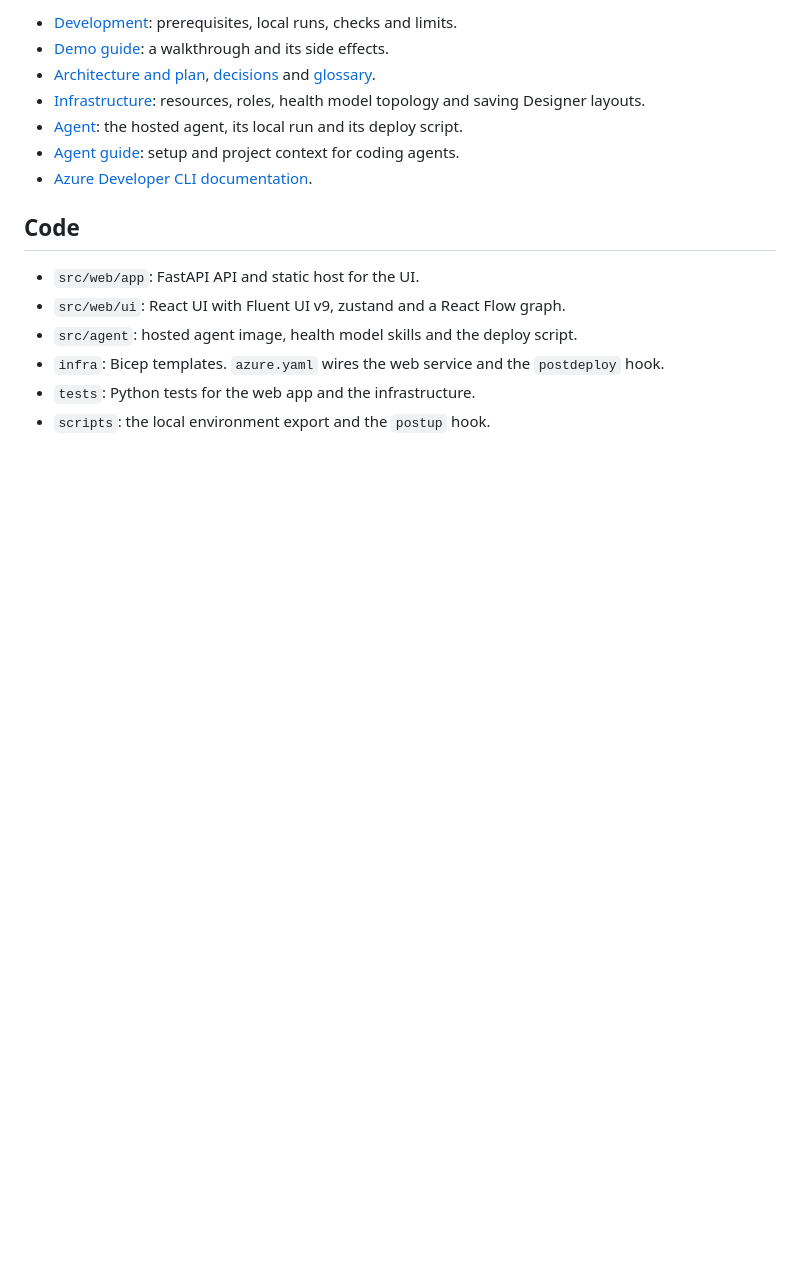
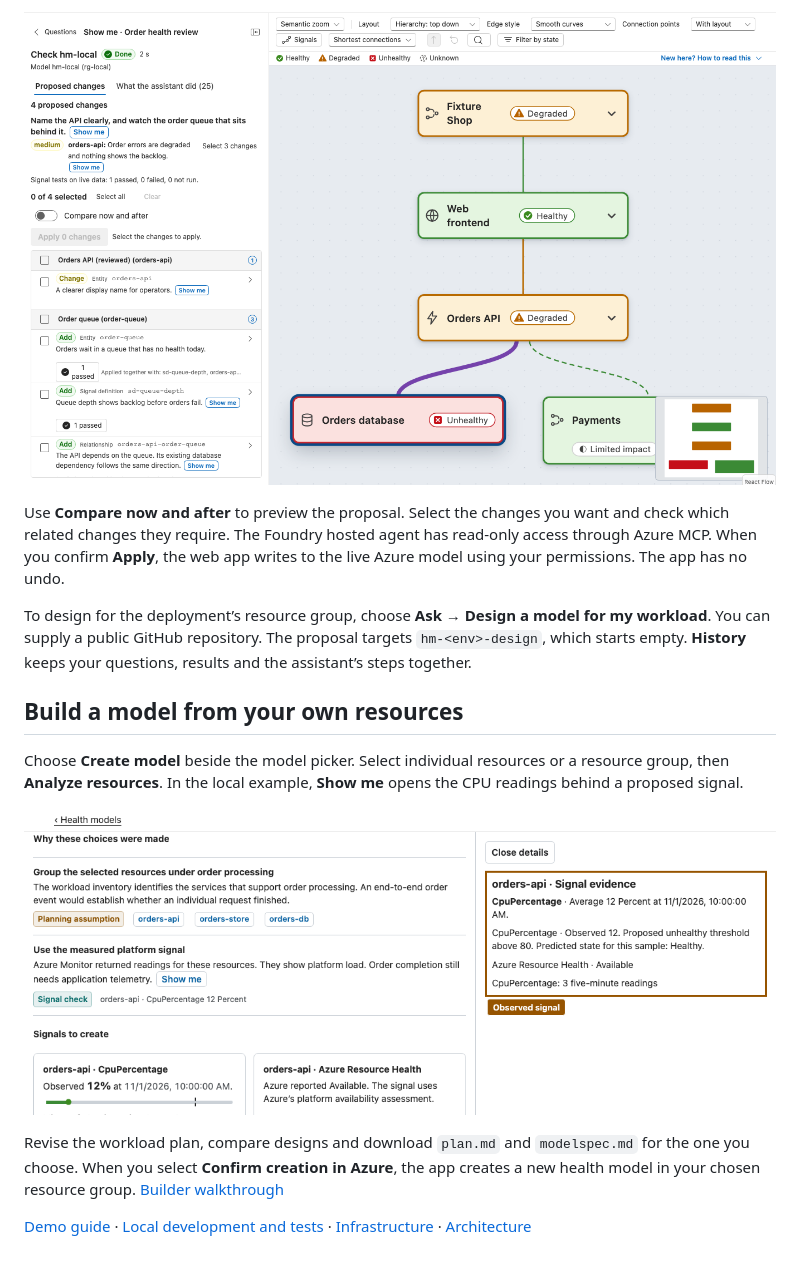
Before and after one commit to abossard/ahm-model-demo, a Markdown page: README.md, the part around one of its changes. Drawn GitHub-style; blank space fills up the shorter version.

```diff
--- a/README.md
+++ b/README.md
@@ -45,17 +49,16 @@ It runs the web app against the deployed hosted agent and health models. Session
 
-- [Development](docs/development.md): prerequisites, local runs, checks and limits.
-- [Demo guide](docs/demo.md): a walkthrough and its side effects.
-- [Architecture and plan](docs/redesign/plan.md), [decisions](docs/adr/) and [glossary](GLOSSARY.md).
-- [Infrastructure](infra/README.md): resources, roles, health model topology and saving Designer layouts.
-- [Agent](src/agent/README.md): the hosted agent, its local run and its deploy script.
-- [Agent guide](AGENTS.md): setup and project context for coding agents.
-- [Azure Developer CLI documentation](https://learn.microsoft.com/azure/developer/azure-developer-cli/).
+![The proposed queue, queue-depth signal and relationship appear beside the Orders API graph. A violet line highlights its existing database dependency.](docs/images/show-me/graph-connection.png)
 
-## Code
+Use **Compare now and after** to preview the proposal. Select the changes you want and check which related changes they require. The Foundry hosted agent has read-only access through Azure MCP. When you confirm **Apply**, the web app writes to the live Azure model using your permissions. The app has no undo.
 
-- `src/web/app`: FastAPI API and static host for the UI.
-- `src/web/ui`: React UI with Fluent UI v9, zustand and a React Flow graph.
-- `src/agent`: hosted agent image, health model skills and the deploy script.
-- `infra`: Bicep templates. `azure.yaml` wires the web service and the `postdeploy` hook.
-- `tests`: Python tests for the web app and the infrastructure.
-- `scripts`: the local environment export and the `postup` hook.
+To design for the deployment’s resource group, choose **Ask → Design a model for my workload**. You can supply a public GitHub repository. The proposal targets `hm-<env>-design`, which starts empty. **History** keeps your questions, results and the assistant’s steps together.
+
+## Build a model from your own resources
+
+Choose **Create model** beside the model picker. Select individual resources or a resource group, then **Analyze resources**. In the local example, **Show me** opens the CPU readings behind a proposed signal.
+
+![The builder shows that Orders API averaged 12% CPU and proposes an Unhealthy threshold above 80%.](docs/images/show-me/builder-evidence.png)
+
+Revise the workload plan, compare designs and download `plan.md` and `modelspec.md` for the one you choose. When you select **Confirm creation in Azure**, the app creates a new health model in your chosen resource group. [Builder walkthrough](docs/demo.md#create-a-health-model)
+
+[Demo guide](docs/demo.md) · [Local development and tests](docs/development.md) · [Infrastructure](infra/README.md) · [Architecture](docs/redesign/plan.md)
```
Also changed, not shown: other parts of README.md (+31 -27 lines), docs/images/explain-orders-api.gif (added), 2 other files.
